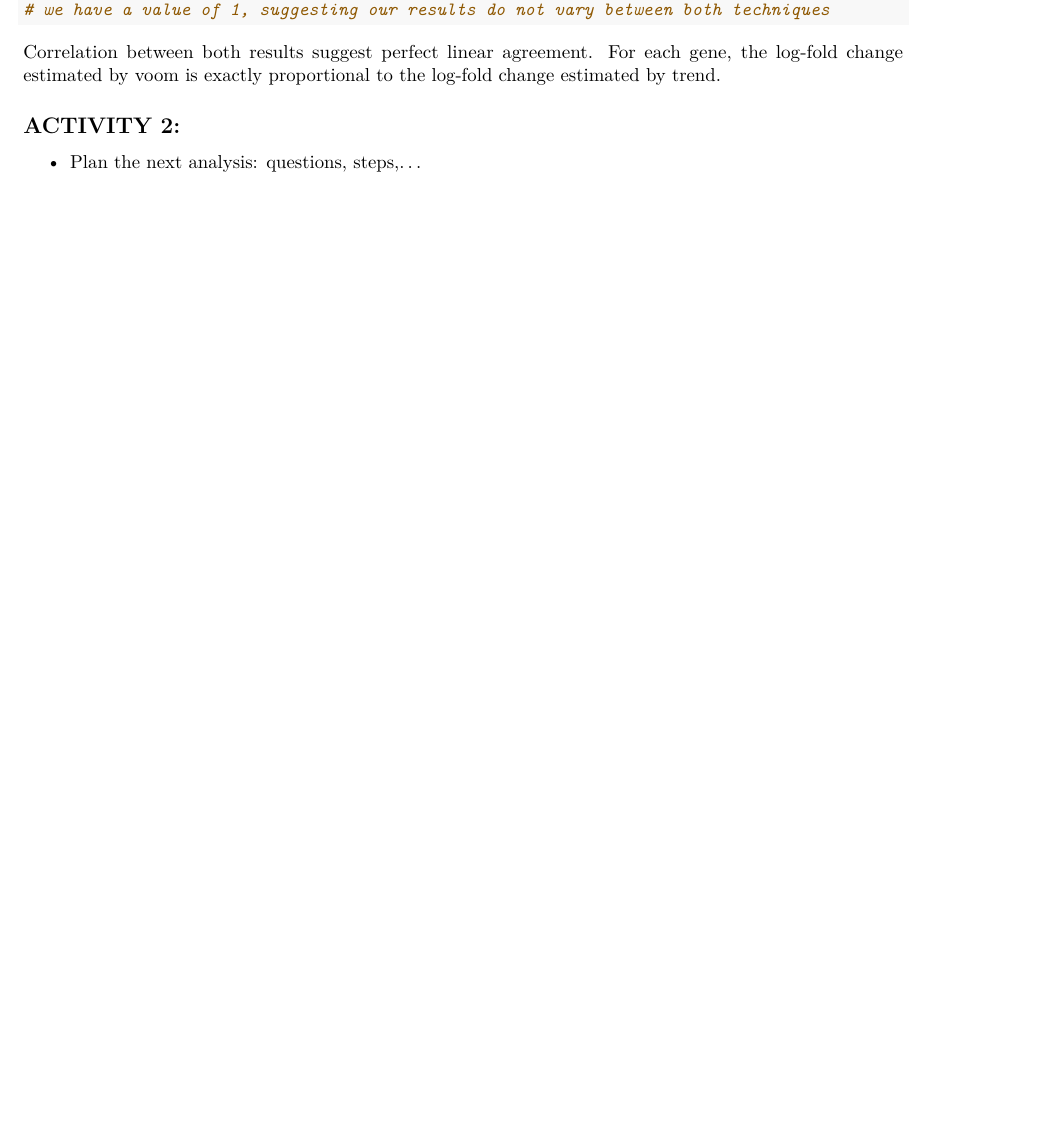
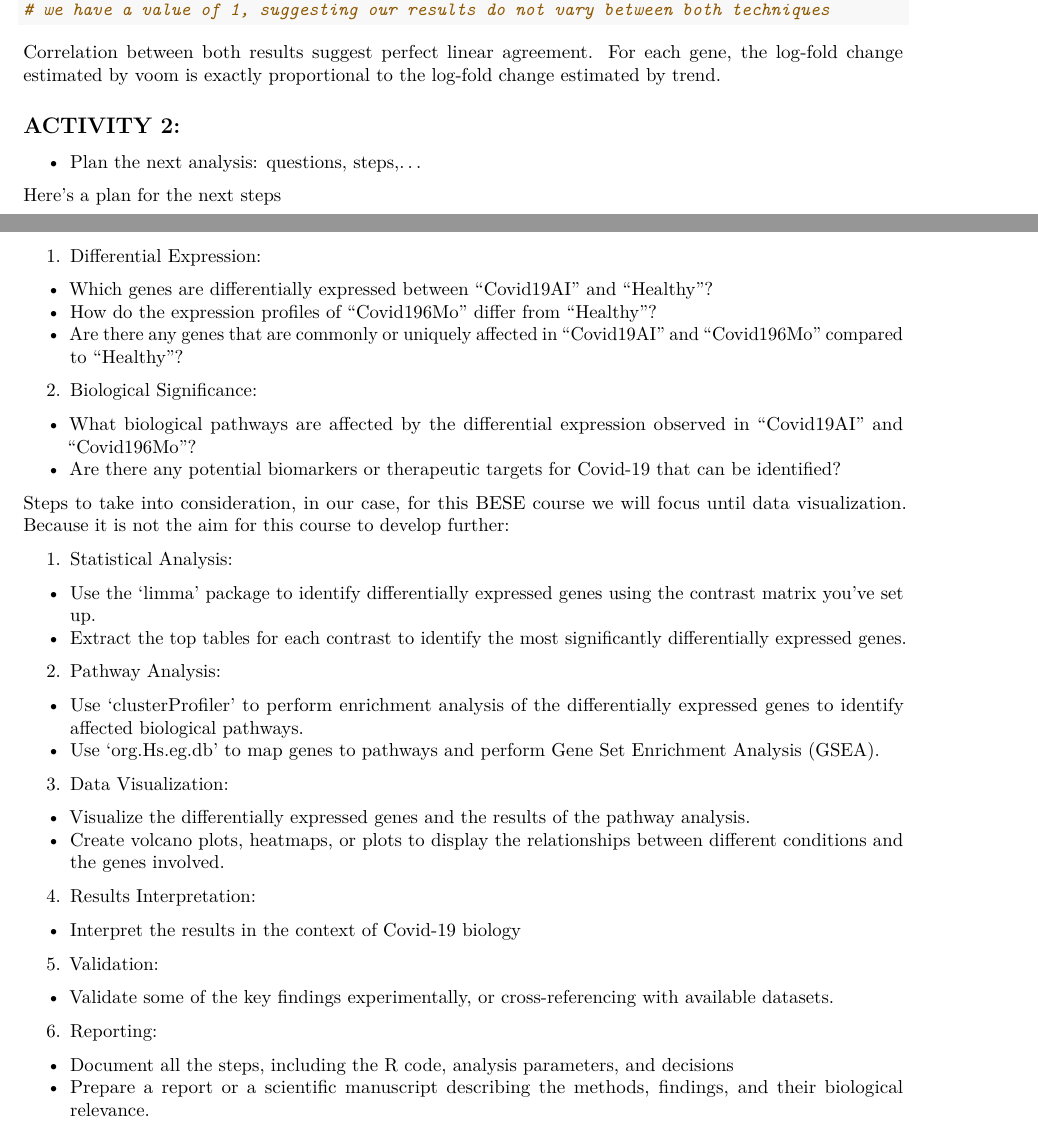
Before and after one commit to lsudupe/Setting_Bioinfo_Pipelines, an R Markdown document (GSE198256_ANALYSIS_DAY2.Rmd): part of page 3 of 12 before the commit and two parts of pages 3 and 4 of 13 after it, the two joined at a grey line, cut so that both start at the same text, the shorter picture padded with empty space. Rendered offline with R 4.5, knitr and Pandoc, then LaTeX, with nearby package versions; some code elsewhere in the file could not run offline.

Commit message:
exercise 2 done, explain the pipeline to conduct, store toptable values in variables

````diff
--- a/GSE198256_ANALYSIS_DAY2.Rmd
+++ b/GSE198256_ANALYSIS_DAY2.Rmd
@@ -127,6 +127,42 @@ Correlation between both results suggest perfect linear agreement. For each gene
 
 -   Plan the next analysis: questions, steps,...
 
+Here's a plan for the next steps
+
+1. Differential Expression:
+  - Which genes are differentially expressed between "Covid19AI" and "Healthy"?
+  - How do the expression profiles of "Covid196Mo" differ from "Healthy"?
+  - Are there any genes that are commonly or uniquely affected in "Covid19AI" and "Covid196Mo" compared to "Healthy"?
+
+2. Biological Significance:
+  - What biological pathways are affected by the differential expression observed in "Covid19AI" and "Covid196Mo"?
+  - Are there any potential biomarkers or therapeutic targets for Covid-19 that can be identified?
+
+Steps to take into consideration, in our case, for this BESE course we will focus until data visualization. Because it is not the aim for this course to develop further:
+
+1. Statistical Analysis:
+- Use the 'limma' package to identify differentially expressed genes using the contrast matrix you've set up.
+- Extract the top tables for each contrast to identify the most significantly differentially expressed genes.
+
+2. Pathway Analysis:
+- Use 'clusterProfiler' to perform enrichment analysis of the differentially expressed genes to identify affected biological pathways.
+- Use 'org.Hs.eg.db' to map genes to pathways and perform Gene Set Enrichment Analysis (GSEA).
+
+3. Data Visualization:
+- Visualize the differentially expressed genes and the results of the pathway analysis.
+- Create volcano plots, heatmaps, or plots to display the relationships between different conditions and the genes involved.
+
+4. Results Interpretation:
+- Interpret the results in the context of Covid-19 biology
+
+5. Validation:
+- Validate some of the key findings experimentally, or cross-referencing with available datasets.
+
+6. Reporting:
+- Document all the steps, including the R code, analysis parameters, and decisions
+- Prepare a report or a scientific manuscript describing the methods, findings, and their biological relevance.
+
+
 ```{r ACTIVITY 2}
 
 # PACKAGES
````
Also changed, not shown: GSE198256_ANALYSIS_DAY2.Rmd (10 more changed lines).
